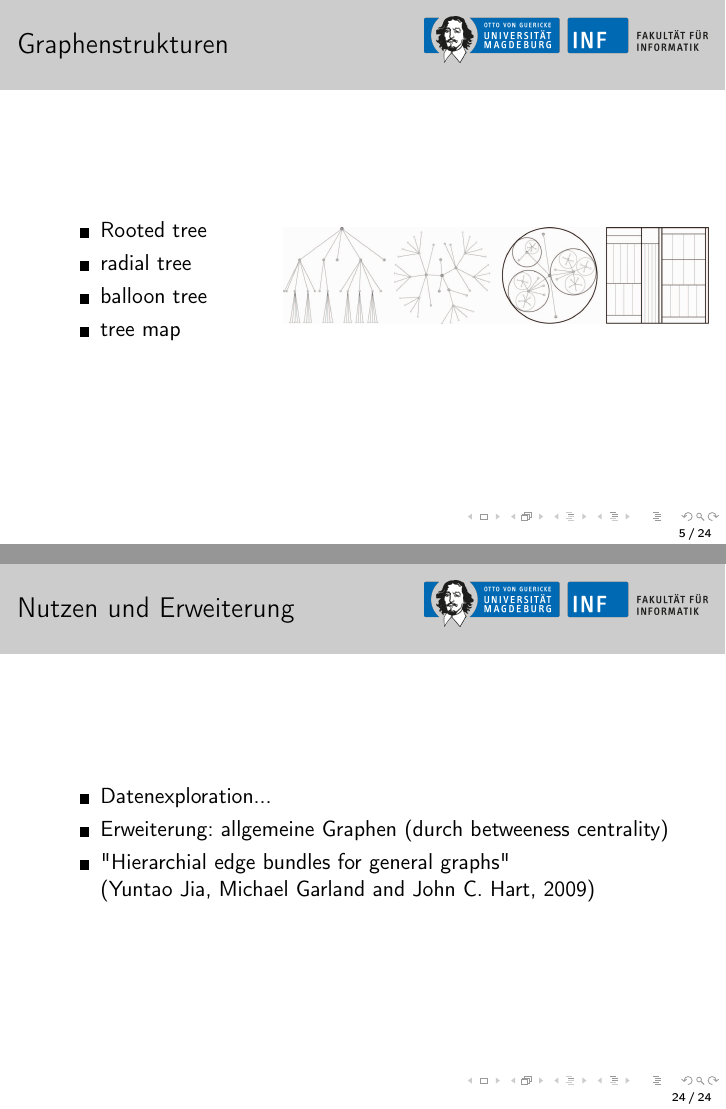
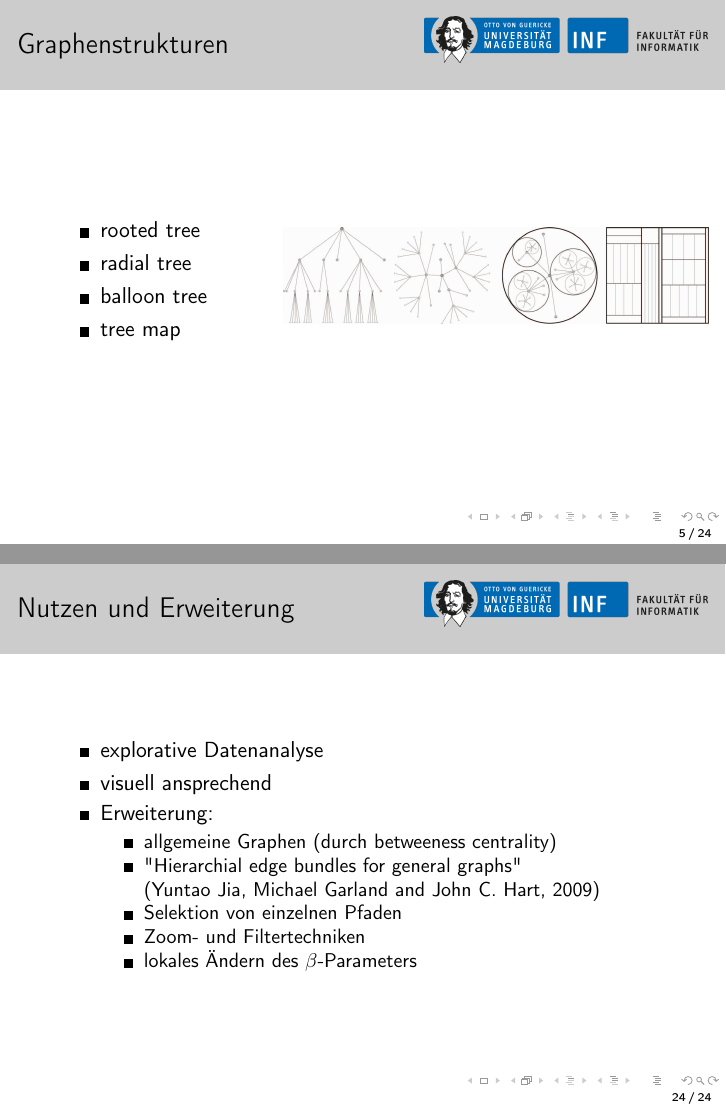
Before and after one commit to 00Zetti/GraphViz, LaTeX slides (GraphViz/doc/presentation.tex): pages 5 and 24 of 24, joined at a grey line. Compiled offline with pdfLaTeX.

Commit message:
changed last slide

```diff
--- a/GraphViz/doc/presentation.tex
+++ b/GraphViz/doc/presentation.tex
@@ -63,7 +63,7 @@ Visualization of Adjacency Relations in Hierarchical Data
 \begin{frame}
 \frametitle{Graphenstrukturen}
 \begin{itemize}
-\item Rooted tree
+\item rooted tree
 \item radial tree
 \item balloon tree
 \item tree map
@@ -263,11 +263,18 @@ Es folgt eine kurze Demonstration unserer Ergebnisse
 \frametitle{Nutzen und Erweiterung}
 
 \begin{itemize}
-\item Datenexploration...
-\item Erweiterung: allgemeine Graphen (durch betweeness centrality)
+\item explorative Datenanalyse
+\item visuell ansprechend
+\item Erweiterung:
+\begin{itemize}
+\item allgemeine Graphen (durch betweeness centrality)
 \item "Hierarchial edge bundles for general graphs"
 \\(Yuntao Jia, Michael Garland and John C. Hart, 2009)
 %http://graphics.cs.illinois.edu/sites/default/files/edgebundles.pdf
+\item Selektion von einzelnen Pfaden
+\item Zoom- und Filtertechniken
+\item lokales Ändern des $\beta$-Parameters
+\end{itemize}
 \end{itemize}
 
 \end{frame}
```
Also changed, not shown: 1 other file.
